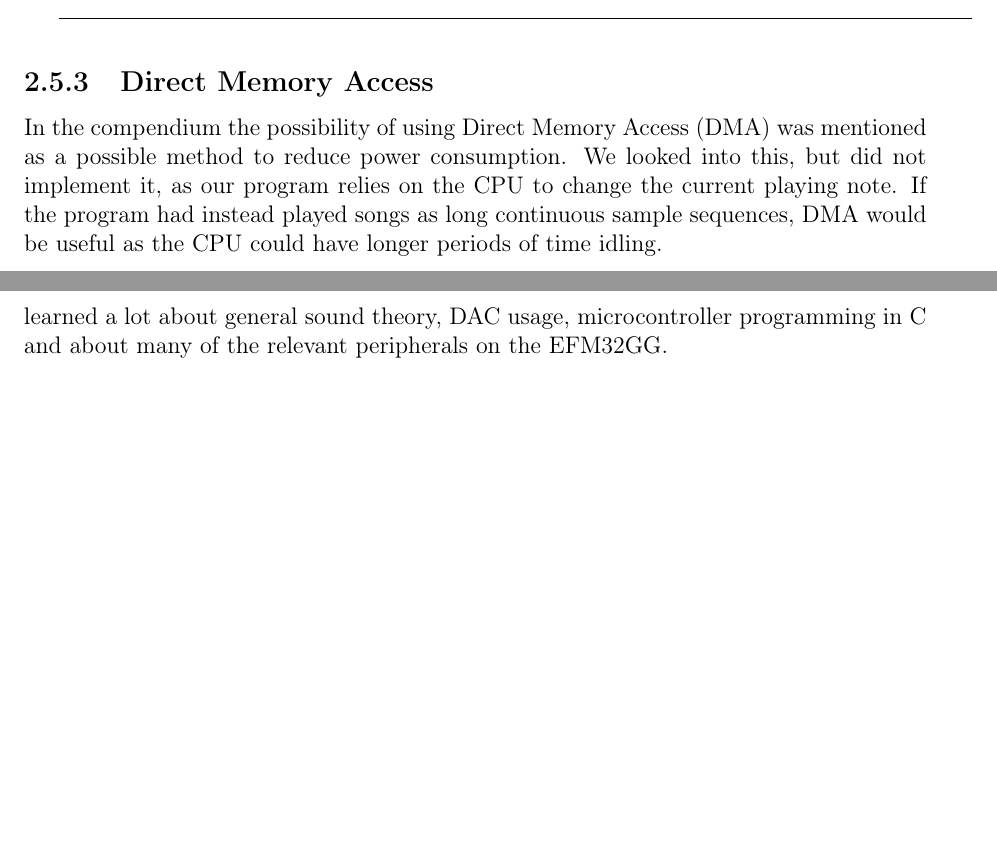
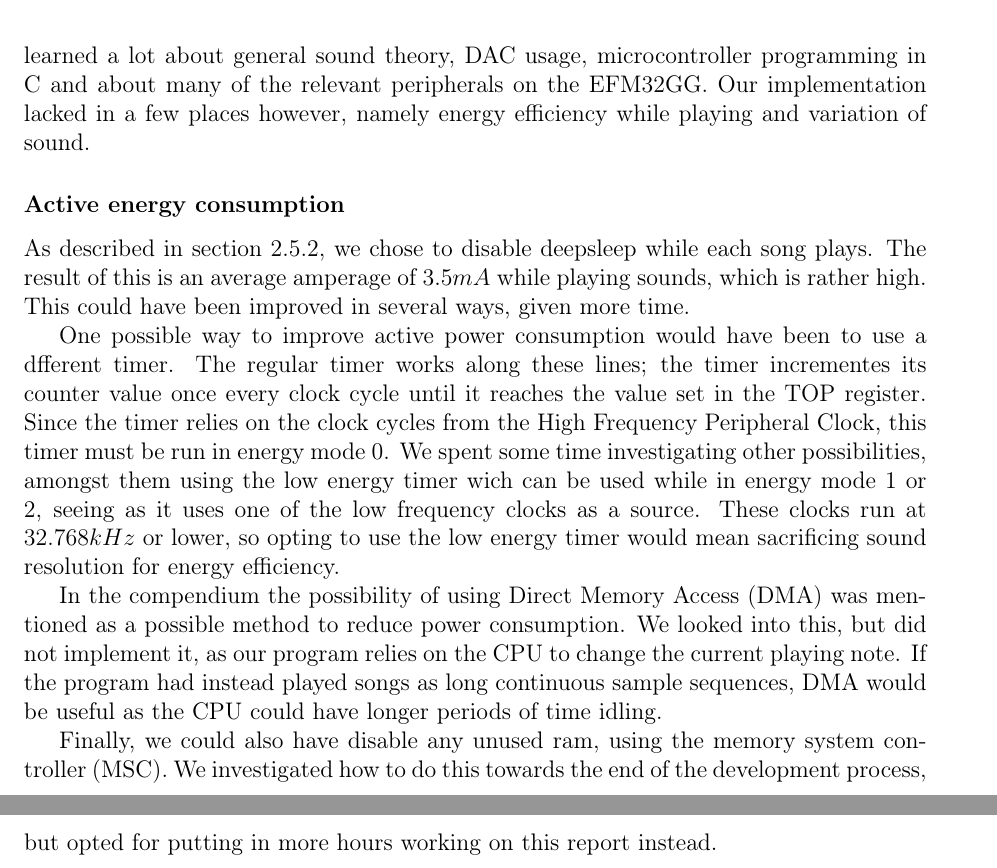
Before and after one commit to mathiasose/TDT4258, a LaTeX problem sheet (exercise2/report/group_13_exercise_2_report.tex, which reads exercise2/report/energy-efficiency.tex, exercise2/report/sound.tex): two parts of pages 17 and 20 of 21 before the commit and two parts of pages 20 and 21 of 22 after it, joined at a grey line, cut at the place of the change, the shorter picture padded with empty space. Compiled offline with pdfLaTeX.

Commit message:
wrote about energy efficiency in the discussion

```diff
--- a/exercise2/report/energy-efficiency.tex
+++ b/exercise2/report/energy-efficiency.tex
@@ -28,4 +28,14 @@ In our report for exercise 1, we used the CR2032 battery as an example in the en
 
 \subsection{Discussion}
 
-The final iteration of our program implements a simple way of playing both short sound effects and longer musical pieces, with low power consumption while idle to boot. We learned a lot about general sound theory, DAC usage, microcontroller programming in C and about many of the relevant peripherals on the EFM32GG.
+The final iteration of our program implements a simple way of playing both short sound effects and longer musical pieces, with low power consumption while idle to boot. We learned a lot about general sound theory, DAC usage, microcontroller programming in C and about many of the relevant peripherals on the EFM32GG. Our implementation lacked in a few places however, namely energy efficiency while playing and variation of sound.
+
+\subsubsection{Active energy consumption}
+
+As described in section \ref{playing-the-sounds}, we chose to disable deepsleep while each song plays. The result of this is an average amperage of $3.5mA$ while playing sounds, which is rather high. This could have been improved in several ways, given more time.
+
+One possible way to improve active power consumption would have been to use a dfferent timer. The regular timer works along these lines; the timer incrementes its counter value once every clock cycle until it reaches the value set in the TOP register. Since the timer relies on the clock cycles from the High Frequency Peripheral Clock, this timer must be run in energy mode 0. We spent some time investigating other possibilities, amongst them using the low energy timer wich can be used while in energy mode 1 or 2, seeing as it uses one of the low frequency clocks as a source. These clocks run at $32.768 kHz$ or lower, so opting to use the low energy timer would mean sacrificing sound resolution for energy efficiency.
+
+In the compendium the possibility of using Direct Memory Access (DMA) was mentioned as a possible method to reduce power consumption. We looked into this, but did not implement it, as our program relies on the CPU to change the current playing note. If the program had instead played songs as long continuous sample sequences, DMA would be useful as the CPU could have longer periods of time idling.
+
+Finally, we could also have disable any unused ram, using the memory system controller (MSC). We investigated how to do this towards the end of the development process, but opted for putting in more hours working on this report instead.
--- a/exercise2/report/sound.tex
+++ b/exercise2/report/sound.tex
@@ -182,6 +183,3 @@ void note(Note* n, int offset) {
 }
 \end{lstlisting}
 \end{minipage}
-
-\subsection{Direct Memory Access}
-In the compendium the possibility of using Direct Memory Access (DMA) was mentioned as a possible method to reduce power consumption. We looked into this, but did not implement it, as our program relies on the CPU to change the current playing note. If the program had instead played songs as long continuous sample sequences, DMA would be useful as the CPU could have longer periods of time idling.
```
Also changed, not shown: exercise2/report/dma.tex (deleted, +0 -3 lines), exercise2/report/sound.tex (1 more changed lines).
